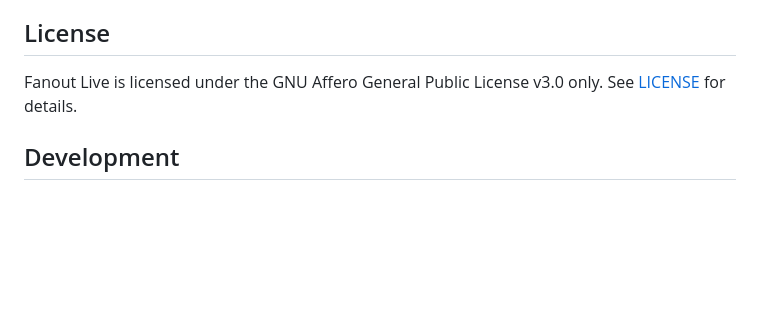
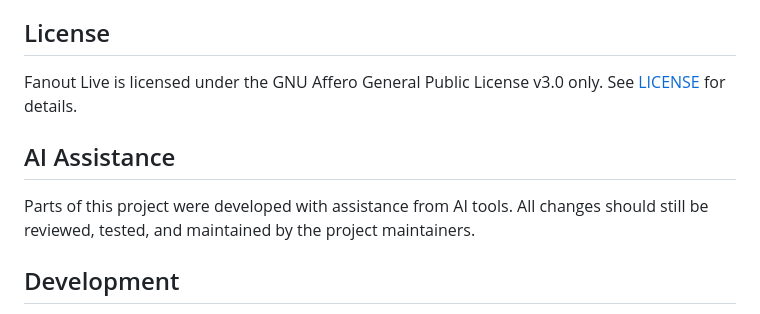
Before and after one commit to jlips24/fanout-live, a Markdown page: README.md, the part around the change. GitHub-like rendering; blank space fills up the shorter version.

```diff
--- a/README.md
+++ b/README.md
@@ -176,6 +176,11 @@ Tailscale is a good next step before putting the dashboard on the open internet.
 Fanout Live is licensed under the GNU Affero General Public License v3.0 only.
 See [LICENSE](LICENSE) for details.
 
+## AI Assistance
+
+Parts of this project were developed with assistance from AI tools. All changes
+should still be reviewed, tested, and maintained by the project maintainers.
+
 ## Development
 
 For local development, install Python 3.11 or newer and FFmpeg with RTMP
```
